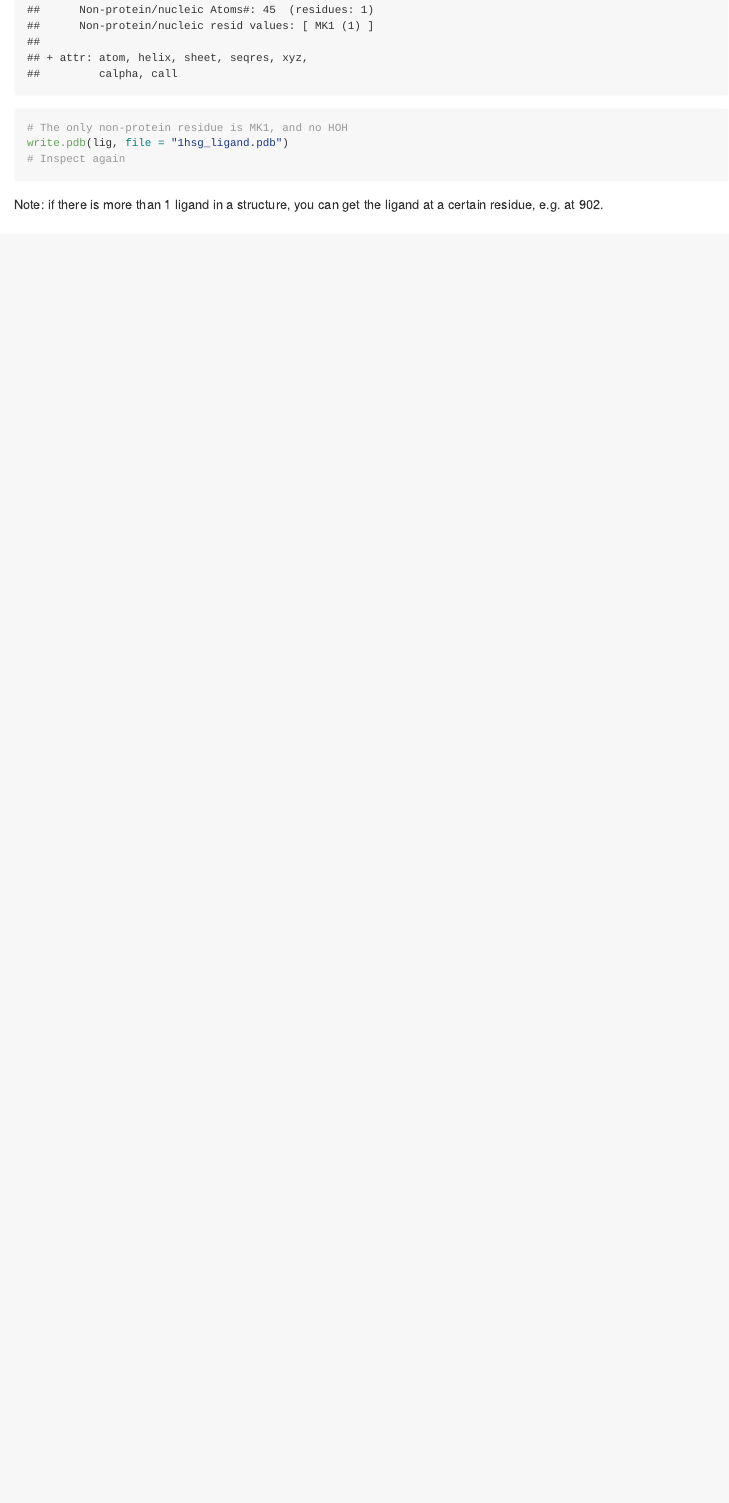
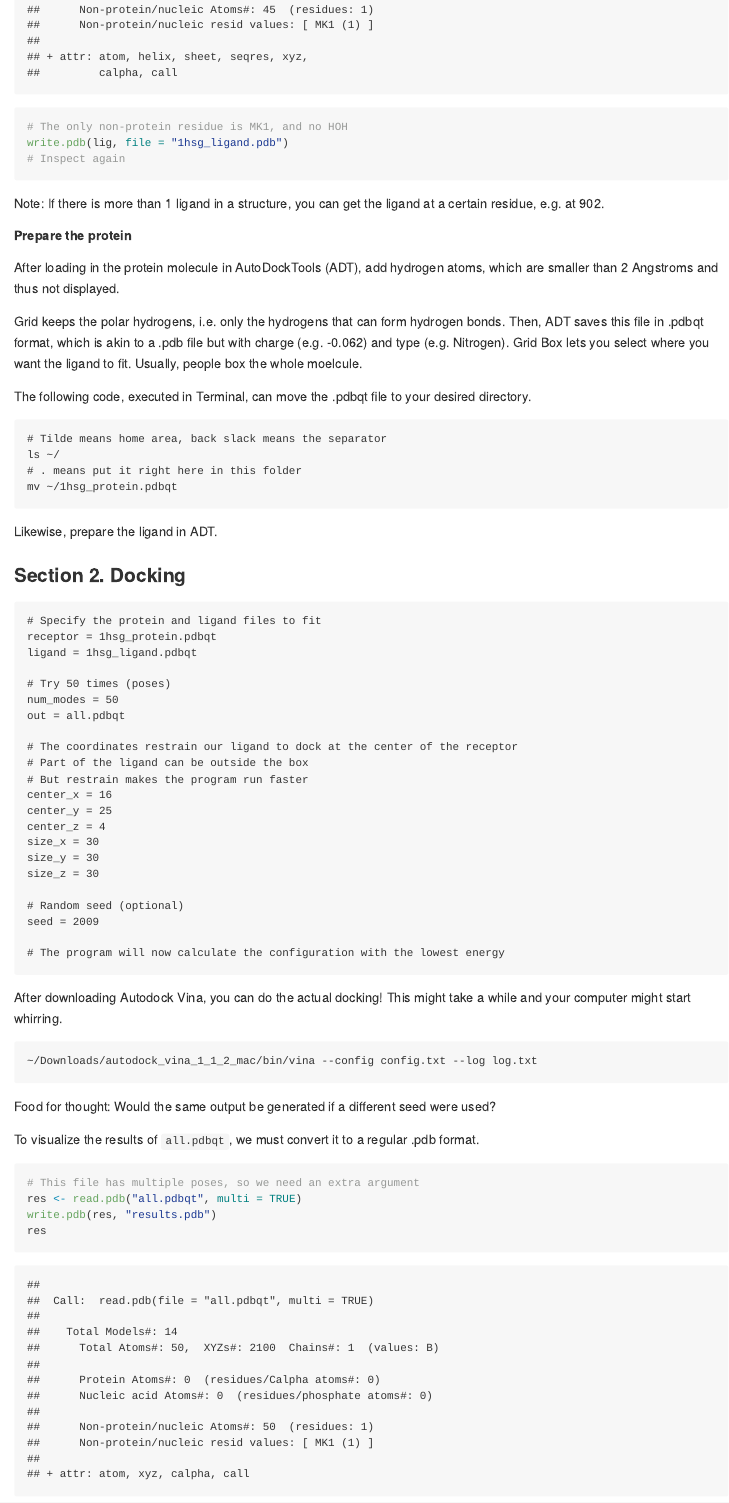
Before and after one commit to serinahuang/bimm143, an R Markdown document (class13/class13.Rmd): the page in a window 1100 px wide, from 2170 px down before the commit and from 2150 px down after it, so that both start at the same text. The pictures show the output file class13/class13.md that the author committed with the source, drawn offline in the style of GitHub.

Commit message:
Updated class13 with Section 2

````diff
--- a/class13/class13.Rmd
+++ b/class13/class13.Rmd
@@ -43,4 +43,60 @@ write.pdb(lig, file = "1hsg_ligand.pdb")
 # Inspect again
 ```
 
-Note: if there is more than 1 ligand in a structure, you can get the ligand at a certain residue, e.g. at 902.
+Note: If there is more than 1 ligand in a structure, you can get the ligand at a certain residue, e.g. at 902.
+
+##### Prepare the protein
+After loading in the protein molecule in AutoDockTools (ADT), add hydrogen atoms, which are smaller than 2 Angstroms and thus not displayed.
+
+Grid keeps the polar hydrogens, i.e. only the hydrogens that can form hydrogen bonds. Then, ADT saves this file in .pdbqt format, which is akin to a .pdb file but with charge (e.g. -0.062) and type (e.g. Nitrogen). Grid Box lets you select where you want the ligand to fit. Usually, people box the whole moelcule.
+
+The following code, executed in Terminal, can move the .pdbqt file to your desired directory.
+```
+# Tilde means home area, back slack means the separator
+ls ~/
+# . means put it right here in this folder
+mv ~/1hsg_protein.pdbqt
+```
+
+Likewise, prepare the ligand in ADT.
+
+### Section 2. Docking
+```
+# Specify the protein and ligand files to fit
+receptor = 1hsg_protein.pdbqt
+ligand = 1hsg_ligand.pdbqt
+
+# Try 50 times (poses)
+num_modes = 50
+out = all.pdbqt
+
+# The coordinates restrain our ligand to dock at the center of the receptor
+# Part of the ligand can be outside the box
+# But restrain makes the program run faster
+center_x = 16
+center_y = 25
+center_z = 4
+size_x = 30
+size_y = 30
+size_z = 30
+
+# Random seed (optional)
+seed = 2009
+
+# The program will now calculate the configuration with the lowest energy
+```
+
+After downloading Autodock Vina, you can do the actual docking! This might take a while and your computer might start whirring.
+```
+~/Downloads/autodock_vina_1_1_2_mac/bin/vina --config config.txt --log log.txt
+```
+
+Food for thought: Would the same output be generated if a different seed were used?
+
+To visualize the results of `all.pdbqt`, we must convert it to a regular .pdb format.
+
+```{r}
+# This file has multiple poses, so we need an extra argument
+res <- read.pdb("all.pdbqt", multi = TRUE)
+write.pdb(res, "results.pdb")
+res
--- /dev/null
+++ b/class13/config.txt
@@ -0,0 +1,14 @@
+receptor = 1hsg_protein.pdbqt
+ligand = 1hsg_ligand.pdbqt
+
+num_modes = 50
+out = all.pdbqt
+
+center_x = 16
+center_y = 25
+center_z = 4
+size_x = 30
+size_y = 30
+size_z = 30
+
+seed = 2009
--- /dev/null
+++ b/class13/log.txt
@@ -0,0 +1,5 @@
+#################################################################
+# If you used AutoDock Vina in your work, please cite:          #
+#                                                               #
+# O. Trott, A. J. Olson,                                        #
+# AutoDock Vina: improving the speed and accuracy of docking    #
@@ -0,0 +19 @@
+Using random seed: 2009
@@ -0,0 +24,14 @@
+     | (kcal/mol) | rmsd l.b.| rmsd u.b.
+-----+------------+----------+----------
+   1        -11.5      0.000      0.000
+   2        -10.3      2.046     10.965
+   3        -10.2      2.048     10.310
+   4        -10.1      2.237      4.300
+   5        -10.0      2.203     10.850
+   6         -9.9      1.801      3.632
+   7         -9.9      2.717      5.728
+   8         -9.8      1.462      3.657
+   9         -9.8      2.363      5.527
+  10         -9.5      2.114     10.706
+  11         -9.5      2.056      4.127
+  12         -9.4      2.510      6.262
````
Also changed, not shown: class13/class13.md, class13/class13.Rmd (49 more changed lines), class13/log.txt (20 more changed lines), 5 other files.
